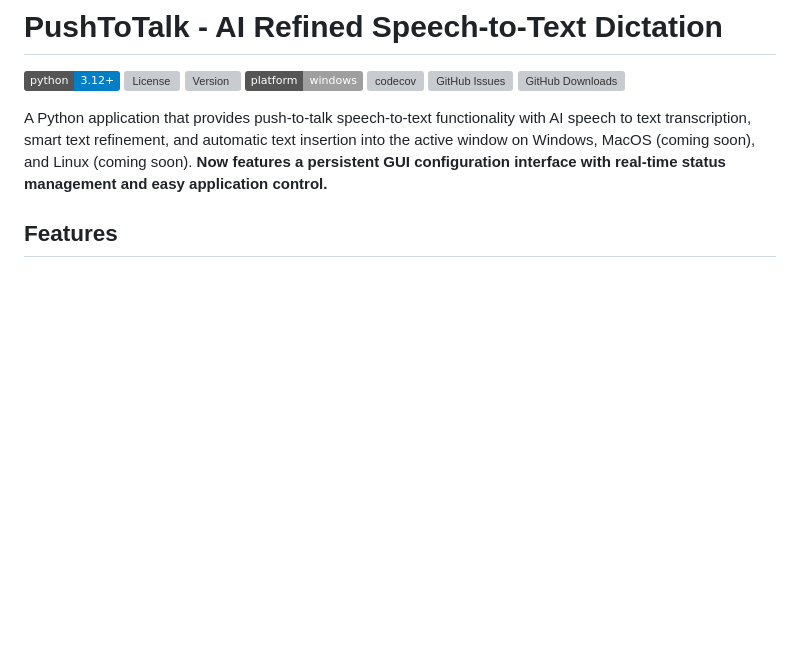
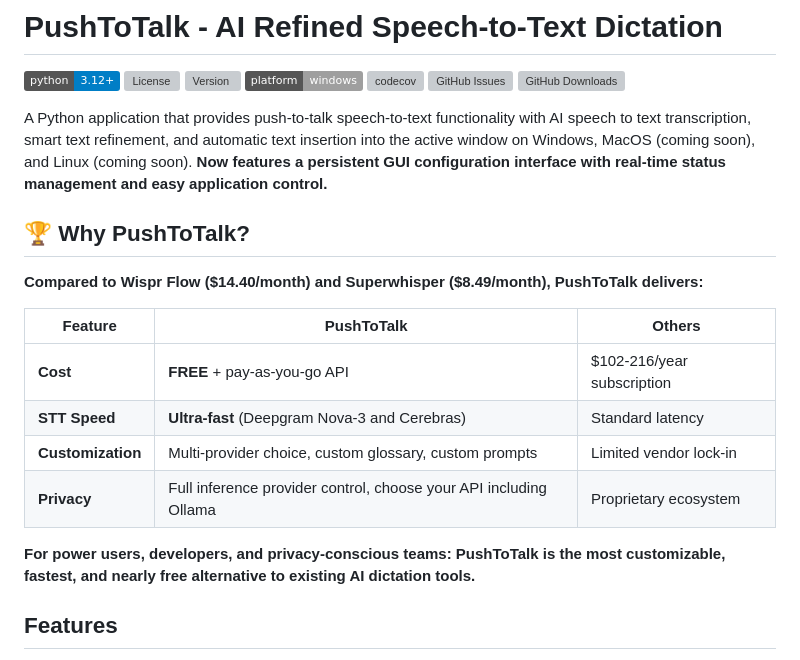
Before and after one commit to yixin0829/push-to-talk, a Markdown page: README.md, the part around the change. Drawn GitHub-style; badges without logos; blank space fills up the shorter version; grey boxes are pictures that could not be loaded.

```diff
--- a/README.md
+++ b/README.md
@@ -14,6 +14,19 @@
 ![GitHub Downloads](https://img.shields.io/github/downloads/yixin0829/push-to-talk/total)
 
 A Python application that provides push-to-talk speech-to-text functionality with AI speech to text transcription, smart text refinement, and automatic text insertion into the active window on Windows, MacOS (coming soon), and Linux (coming soon). **Now features a persistent GUI configuration interface with real-time status management and easy application control.**
+
+## 🏆 Why PushToTalk?
+
+**Compared to Wispr Flow ($14.40/month) and Superwhisper ($8.49/month), PushToTalk delivers:**
+
+| Feature | PushToTalk | Others |
+|---------|-----------|--------|
+| **Cost** | **FREE** + pay-as-you-go API | $102-216/year subscription |
+| **STT Speed** | **Ultra-fast** (Deepgram Nova-3 and Cerebras) | Standard latency |
+| **Customization** | Multi-provider choice, custom glossary, custom prompts | Limited vendor lock-in |
+| **Privacy** | Full inference provider control, choose your API including Ollama | Proprietary ecosystem |
+
+**For power users, developers, and privacy-conscious teams: PushToTalk is the most customizable, fastest, and nearly free alternative to existing AI dictation tools.**
 
 ## Features
 
```
